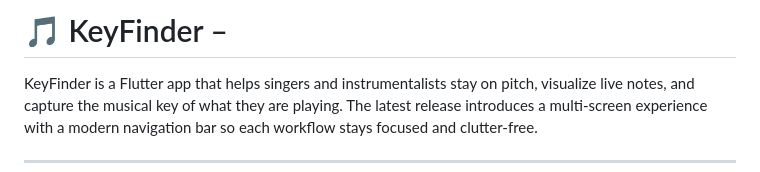
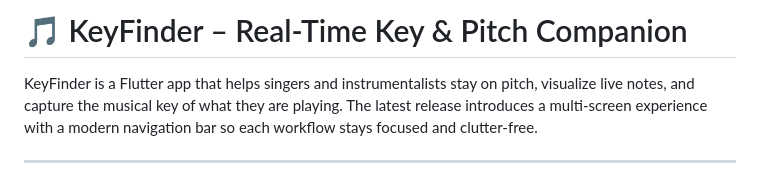
Before and after one commit to Denis-7242/keyfinder-app, a Markdown page: README.md, the part around the change. GitHub-like rendering.

Commit message:
Update README title for clarity and detail

```diff
--- a/README.md
+++ b/README.md
@@ -1,4 +1,5 @@
-# 🎵 KeyFinder –
+# 🎵 KeyFinder – Real-Time Key & Pitch Companion
+
 KeyFinder is a Flutter app that helps singers and instrumentalists stay on pitch, visualize live notes, and capture the musical key of what they are playing. The latest release introduces a multi-screen experience with a modern navigation bar so each workflow stays focused and clutter‑free.
 
 ---
```
